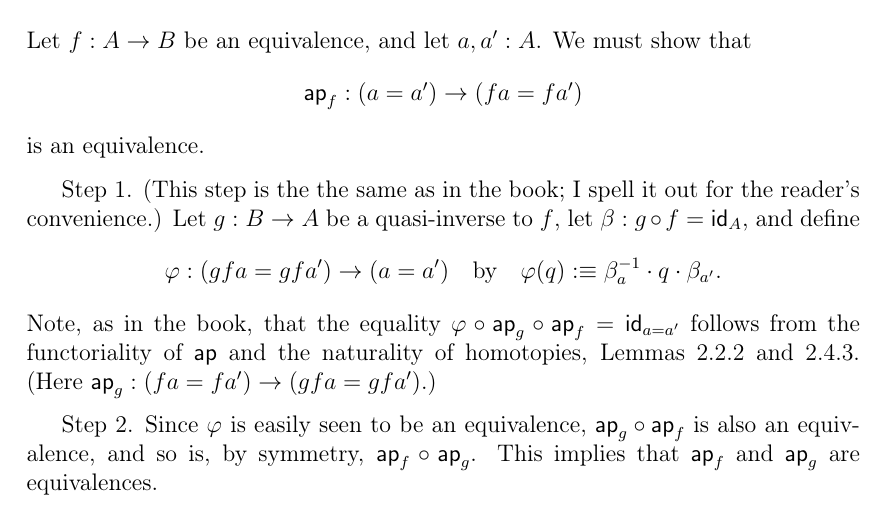
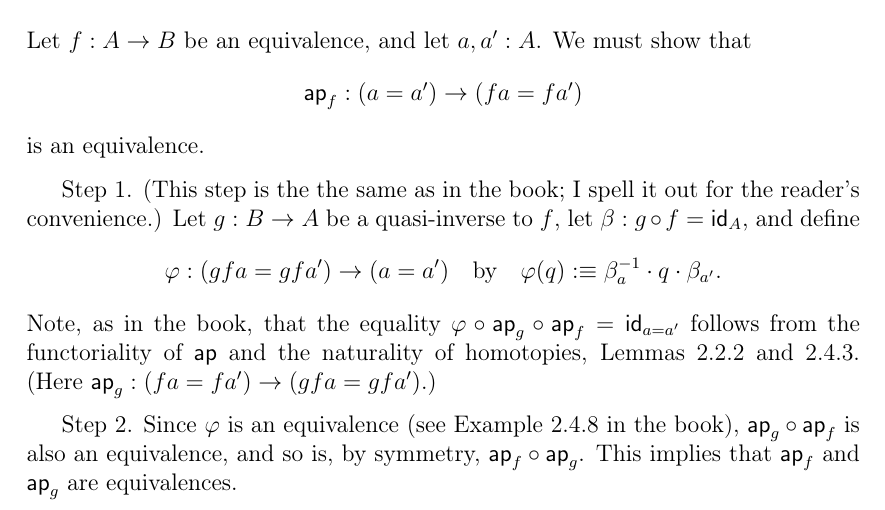
Before and after one commit to Pierre-Yves-Gaillard/HoTT_Reading_Notes, a LaTeX document (HoTT_Reading_Notes_a.tex): part of page 8 of 12, cut so that both start at the same text. Compiled offline with pdfLaTeX.

Commit message:
Update HoTT_Reading_Notes_a.tex

```diff
--- a/HoTT_Reading_Notes_a.tex
+++ b/HoTT_Reading_Notes_a.tex
@@ -343,7 +343,7 @@ $$
 $$
 Note, as in the book, that the equality $\varphi\circ\ap_g\circ\ap_f=\id_{a=a'}$ follows from the functoriality of $\ap$ and the naturality of homotopies, Lemmas 2.2.2 and 2.4.3. (Here $\ap_g:(fa=fa')\to (gfa=gfa')$.)
 
-Step 2. Since $\varphi$ is easily seen to be an equivalence, $\ap_g\circ\ap_f$ is also an equivalence, and so is, by symmetry, $\ap_f\circ\ap_g$. This implies that $\ap_f$ and $\ap_g$ are equivalences.
+Step 2. Since $\varphi$ is an equivalence (see Example 2.4.8 in the book), $\ap_g\circ\ap_f$ is also an equivalence, and so is, by symmetry, $\ap_f\circ\ap_g$. This implies that $\ap_f$ and $\ap_g$ are equivalences.
 
 %old: https://docs.google.com/document/d/1OvMAEN0uvE18rTCHAmZAIYKiILQ_FNT5JJqNH3HH760/edit
 
```
